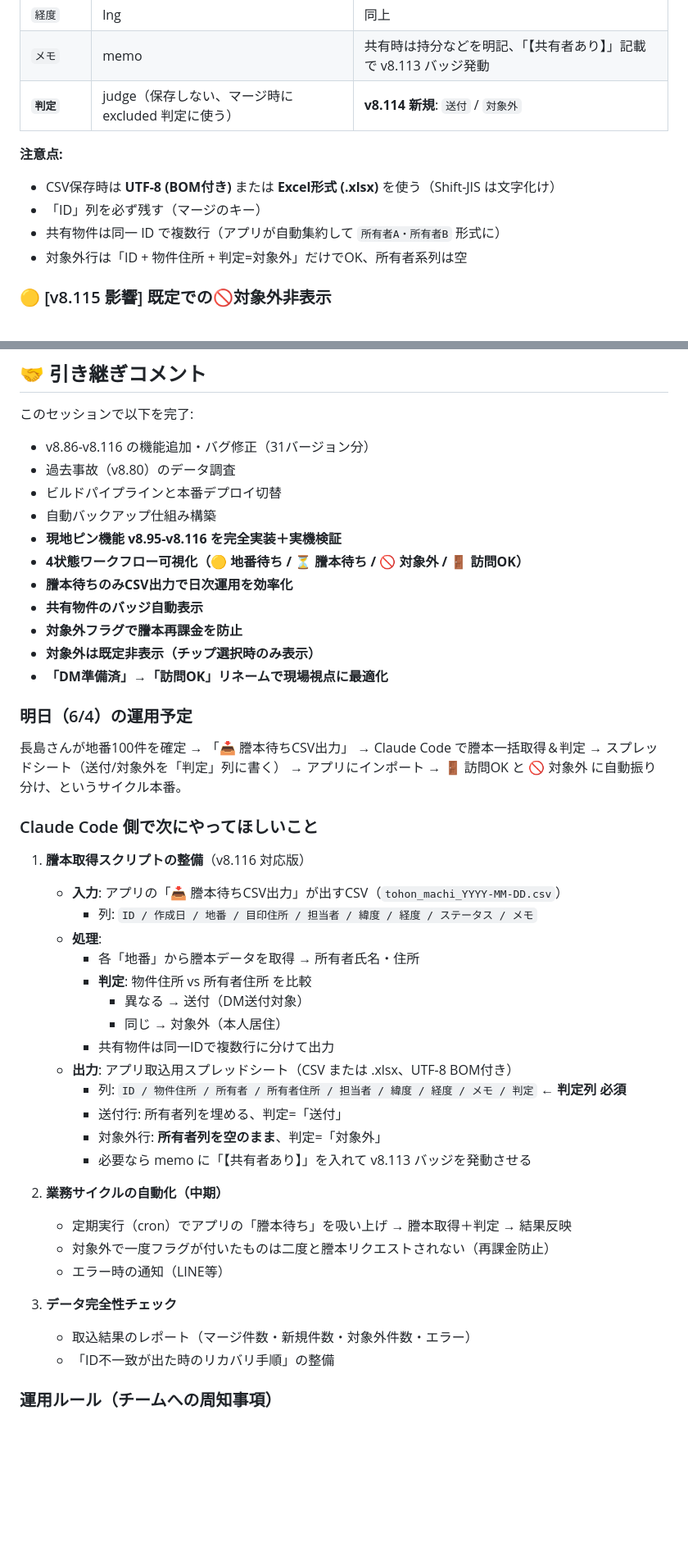
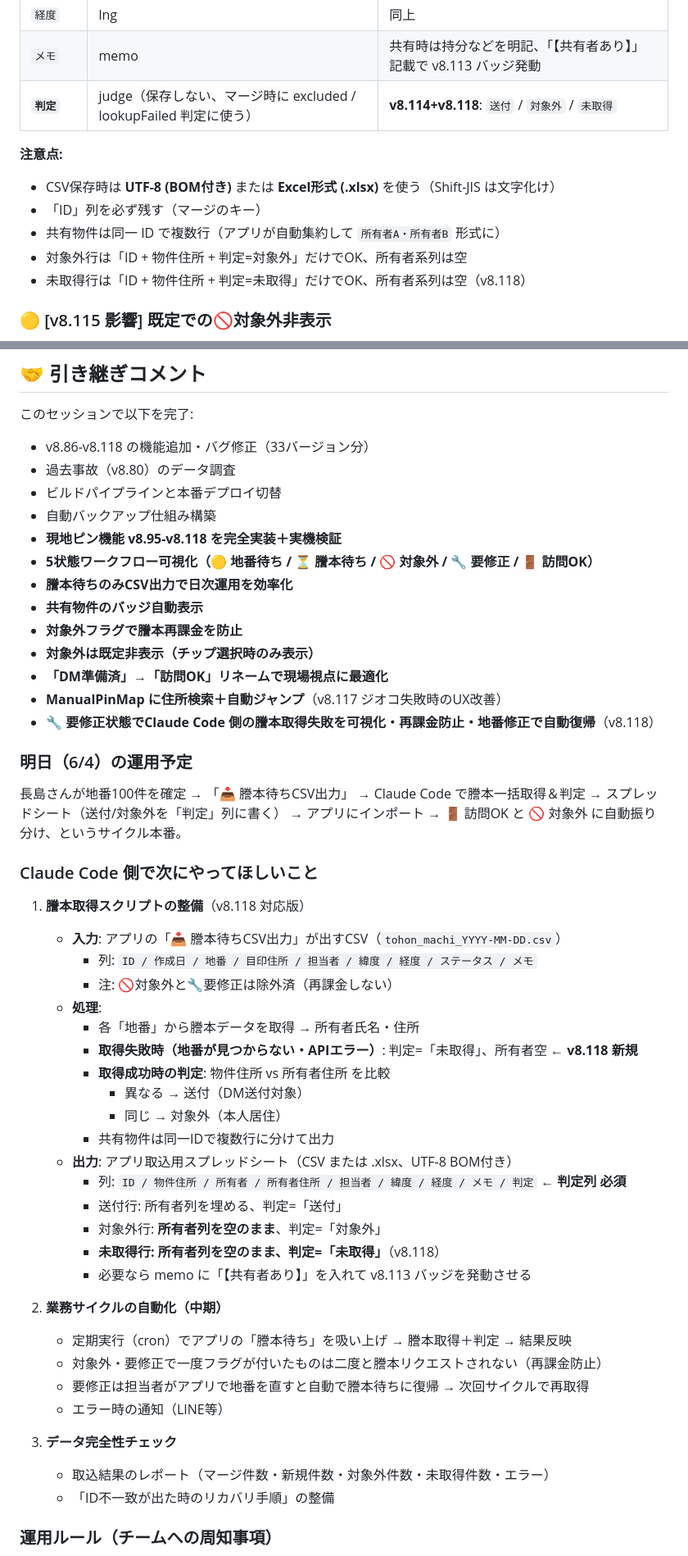
Before and after one commit to toshi5128/hikari-app, a Markdown page: HANDOFF.md, 2 parts joined by grey strips. Shown at 82% size. GitHub-like rendering; blank space fills up the shorter version.

```diff
--- a/HANDOFF.md
+++ b/HANDOFF.md
@@ -251,13 +313,14 @@ Claude Code が出力する集約スプレッドシートの列名:
 | `緯度` | lat | 既存 coordsManual ピンの座標は保護される |
 | `経度` | lng | 同上 |
 | `メモ` | memo | 共有時は持分などを明記、「【共有者あり】」記載で v8.113 バッジ発動 |
-| **`判定`** | judge（保存しない、マージ時に excluded 判定に使う）| **v8.114 新規**: `送付` / `対象外` |
+| **`判定`** | judge（保存しない、マージ時に excluded / lookupFailed 判定に使う）| **v8.114+v8.118**: `送付` / `対象外` / `未取得` |
 
 **注意点:**
 - CSV保存時は **UTF-8 (BOM付き)** または **Excel形式 (.xlsx)** を使う（Shift-JIS は文字化け）
 - 「ID」列を必ず残す（マージのキー）
 - 共有物件は同一 ID で複数行（アプリが自動集約して `所有者A・所有者B` 形式に）
 - 対象外行は「ID + 物件住所 + 判定=対象外」だけでOK、所有者系列は空
+- 未取得行は「ID + 物件住所 + 判定=未取得」だけでOK、所有者系列は空（v8.118）
 
 ### 🟡 [v8.115 影響] 既定での🚫対象外非表示
 
@@ -401,17 +467,19 @@ DATA_ID = "hikari_main"
 ## 🤝 引き継ぎコメント
 
 このセッションで以下を完了:
-- v8.86-v8.116 の機能追加・バグ修正（31バージョン分）
+- v8.86-v8.118 の機能追加・バグ修正（33バージョン分）
 - 過去事故（v8.80）のデータ調査
 - ビルドパイプラインと本番デプロイ切替
 - 自動バックアップ仕組み構築
-- **現地ピン機能 v8.95-v8.116 を完全実装＋実機検証**
-- **4状態ワークフロー可視化（🟡 地番待ち / ⏳ 謄本待ち / 🚫 対象外 / 🚪 訪問OK）**
+- **現地ピン機能 v8.95-v8.118 を完全実装＋実機検証**
+- **5状態ワークフロー可視化（🟡 地番待ち / ⏳ 謄本待ち / 🚫 対象外 / 🔧 要修正 / 🚪 訪問OK）**
 - **謄本待ちのみCSV出力で日次運用を効率化**
 - **共有物件のバッジ自動表示**
 - **対象外フラグで謄本再課金を防止**
 - **対象外は既定非表示（チップ選択時のみ表示）**
 - **「DM準備済」→「訪問OK」リネームで現場視点に最適化**
+- **ManualPinMap に住所検索＋自動ジャンプ**（v8.117 ジオコ失敗時のUX改善）
+- **🔧 要修正状態でClaude Code 側の謄本取得失敗を可視化・再課金防止・地番修正で自動復帰**（v8.118）
 
 ### 明日（6/4）の運用予定
 
@@ -419,12 +487,14 @@ DATA_ID = "hikari_main"
 
 ### Claude Code 側で次にやってほしいこと
 
-1. **謄本取得スクリプトの整備**（v8.116 対応版）
+1. **謄本取得スクリプトの整備**（v8.118 対応版）
    - **入力**: アプリの「📥 謄本待ちCSV出力」が出すCSV（`tohon_machi_YYYY-MM-DD.csv`）
      - 列: `ID / 作成日 / 地番 / 目印住所 / 担当者 / 緯度 / 経度 / ステータス / メモ`
+     - 注: 🚫対象外と🔧要修正は除外済（再課金しない）
    - **処理**:
      - 各「地番」から謄本データを取得 → 所有者氏名・住所
-     - **判定**: 物件住所 vs 所有者住所 を比較
+     - **取得失敗時（地番が見つからない・APIエラー）**: 判定=「未取得」、所有者空 ← **v8.118 新規**
+     - **取得成功時の判定**: 物件住所 vs 所有者住所 を比較
        - 異なる → 送付（DM送付対象）
        - 同じ → 対象外（本人居住）
      - 共有物件は同一IDで複数行に分けて出力
@@ -432,15 +502,17 @@ DATA_ID = "hikari_main"
      - 列: `ID / 物件住所 / 所有者 / 所有者住所 / 担当者 / 緯度 / 経度 / メモ / 判定` ← **判定列 必須**
      - 送付行: 所有者列を埋める、判定=「送付」
      - 対象外行: **所有者列を空のまま**、判定=「対象外」
+     - **未取得行: 所有者列を空のまま、判定=「未取得」**（v8.118）
      - 必要なら memo に「【共有者あり】」を入れて v8.113 バッジを発動させる
 
 2. **業務サイクルの自動化（中期）**
    - 定期実行（cron）でアプリの「謄本待ち」を吸い上げ → 謄本取得＋判定 → 結果反映
-   - 対象外で一度フラグが付いたものは二度と謄本リクエストされない（再課金防止）
+   - 対象外・要修正で一度フラグが付いたものは二度と謄本リクエストされない（再課金防止）
+   - 要修正は担当者がアプリで地番を直すと自動で謄本待ちに復帰 → 次回サイクルで再取得
    - エラー時の通知（LINE等）
 
 3. **データ完全性チェック**
-   - 取込結果のレポート（マージ件数・新規件数・対象外件数・エラー）
+   - 取込結果のレポート（マージ件数・新規件数・対象外件数・未取得件数・エラー）
    - 「ID不一致が出た時のリカバリ手順」の整備
 
 ### 運用ルール（チームへの周知事項）
```
Also changed, not shown: other parts of HANDOFF.md (+86 -21 lines).
